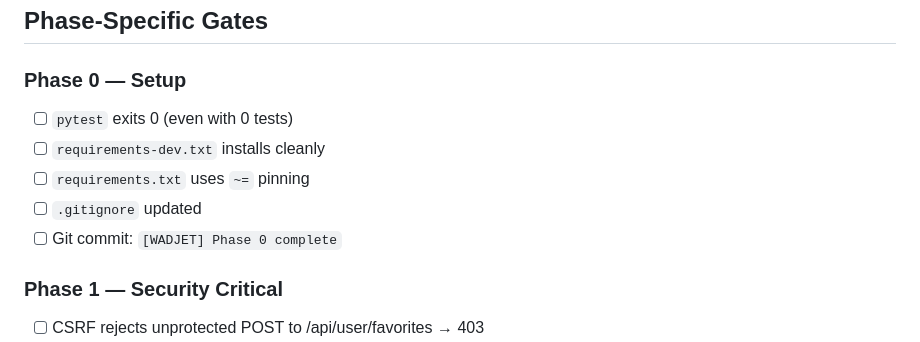
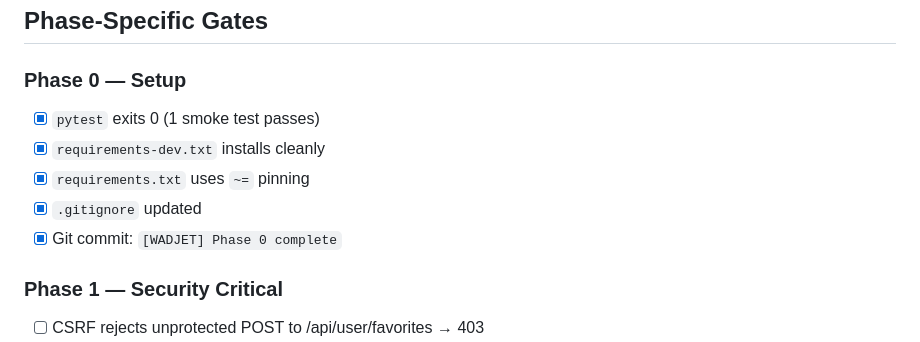
Before and after one commit to Nadercr7/wadjet_v2, a Markdown page: wadjet-planning/05_QUALITY_CHECKLIST.md, the part around the change. GitHub-like rendering.

```diff
--- a/wadjet-planning/05_QUALITY_CHECKLIST.md
+++ b/wadjet-planning/05_QUALITY_CHECKLIST.md
@@ -30,11 +30,11 @@
 ## Phase-Specific Gates
 
 ### Phase 0 — Setup
-- [ ] `pytest` exits 0 (even with 0 tests)
-- [ ] `requirements-dev.txt` installs cleanly
-- [ ] `requirements.txt` uses `~=` pinning
-- [ ] `.gitignore` updated
-- [ ] Git commit: `[WADJET] Phase 0 complete`
+- [x] `pytest` exits 0 (1 smoke test passes)
+- [x] `requirements-dev.txt` installs cleanly
+- [x] `requirements.txt` uses `~=` pinning
+- [x] `.gitignore` updated
+- [x] Git commit: `[WADJET] Phase 0 complete`
 
 ### Phase 1 — Security Critical
 - [ ] CSRF rejects unprotected POST to /api/user/favorites → 403
```
Also changed, not shown: wadjet-planning/00_MASTER_PLAN.md (+1 -1 lines).
